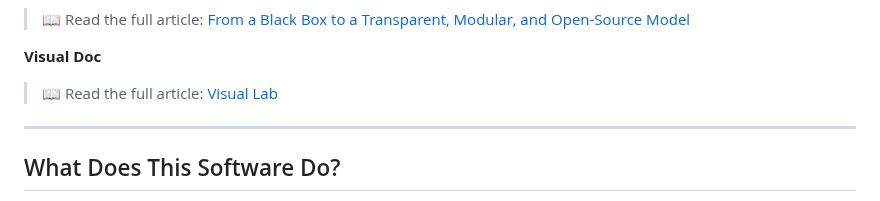
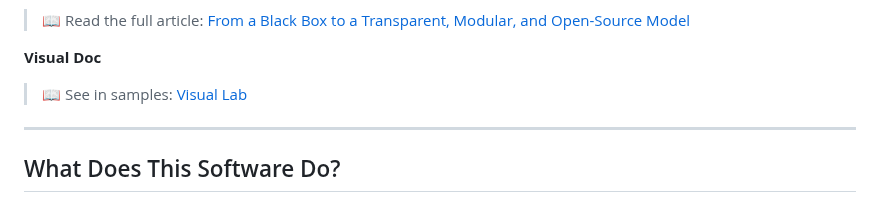
Before and after one commit to AlborzNazari/open-intelligence-lab, a Markdown page: README.md, the part around the change. Rendered like a GitHub page.

```diff
--- a/README.md
+++ b/README.md
@@ -15,7 +15,7 @@ It provides a clean, modular environment for researchers, analysts, and engineer
 > 📖 Read the full article: [From a Black Box to a Transparent, Modular, and Open-Source Model](https://medium.com/@alborznazari4/open-intelligence-lab-on-git-from-a-black-box-to-a-transparent-modular-and-open-source-model-ffa154962964)
 
 **Visual Doc**
-> 📖 Read the full article: [Visual Lab](https://alborznazari.github.io/open-intelligence-lab/)
+> 📖 See in samples: [Visual Lab](https://alborznazari.github.io/open-intelligence-lab/)
 
 ---
 
```
